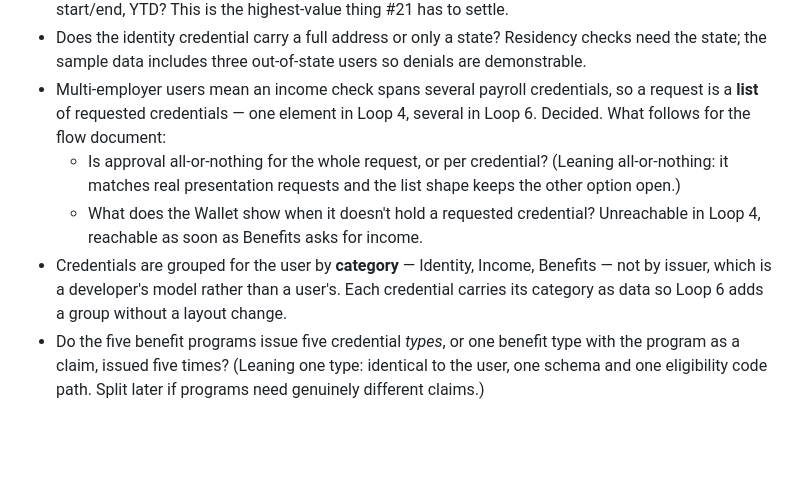
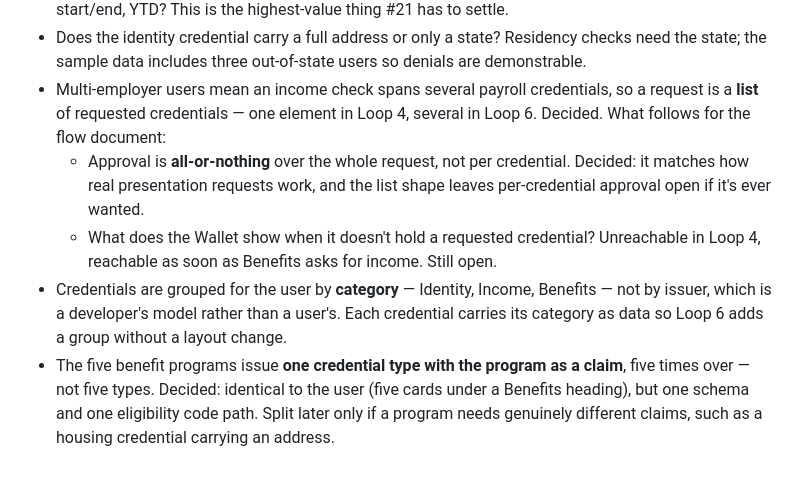
Before and after one commit to edmullen/credentials-demo, a Markdown page: docs/intents/001-foundations.md, the part around the change. Drawn GitHub-style; blank space fills up the shorter version.

Commit message:
Settle approval scope and benefit credential typing
All-or-nothing approval over a verification request, and one benefit credential type with
the program as a claim rather than five types. Both were leanings in the previous commit;
Ed confirmed them, so they read as decisions.

Co-Authored-By: Claude Opus 5 <noreply@anthropic.com>

```diff
--- a/docs/intents/001-foundations.md
+++ b/docs/intents/001-foundations.md
@@ -60,14 +60,15 @@ credential without reopening the model.
 - Multi-employer users mean an income check spans several payroll credentials, so a request
   is a **list** of requested credentials — one element in Loop 4, several in Loop 6. Decided.
   What follows for the flow document:
-  - Is approval all-or-nothing for the whole request, or per credential? (Leaning
-    all-or-nothing: it matches real presentation requests and the list shape keeps the other
-    option open.)
+  - Approval is **all-or-nothing** over the whole request, not per credential. Decided: it
+    matches how real presentation requests work, and the list shape leaves per-credential
+    approval open if it's ever wanted.
   - What does the Wallet show when it doesn't hold a requested credential? Unreachable in
-    Loop 4, reachable as soon as Benefits asks for income.
+    Loop 4, reachable as soon as Benefits asks for income. Still open.
 - Credentials are grouped for the user by **category** — Identity, Income, Benefits — not by
   issuer, which is a developer's model rather than a user's. Each credential carries its
   category as data so Loop 6 adds a group without a layout change.
-- Do the five benefit programs issue five credential *types*, or one benefit type with the
-  program as a claim, issued five times? (Leaning one type: identical to the user, one schema
-  and one eligibility code path. Split later if programs need genuinely different claims.)
+- The five benefit programs issue **one credential type with the program as a claim**, five
+  times over — not five types. Decided: identical to the user (five cards under a Benefits
+  heading), but one schema and one eligibility code path. Split later only if a program needs
+  genuinely different claims, such as a housing credential carrying an address.
```
